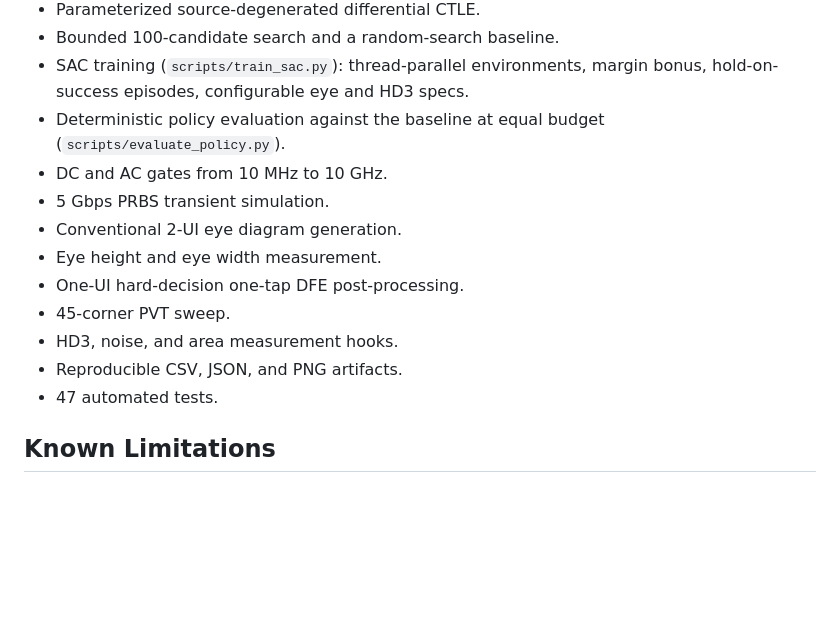
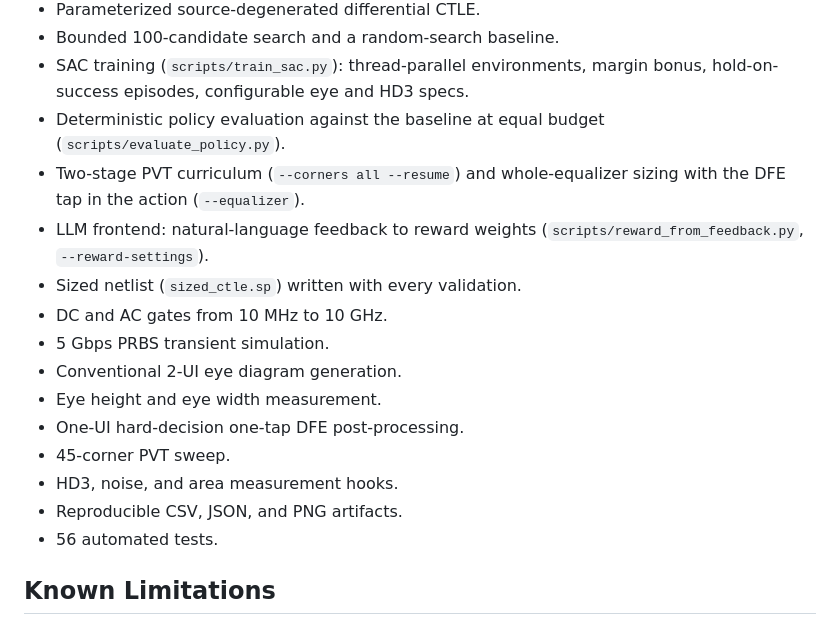
Before and after one commit to Foolish-Genius/al_nebula, a Markdown page: docs/submission_report.md, the part around one of its changes. GitHub-like rendering; blank space fills up the shorter version.

```diff
--- a/docs/submission_report.md
+++ b/docs/submission_report.md
@@ -126,6 +171,11 @@ calibrated to while staying above the ~175 mV PCIe Gen 2 receiver eye.
   bonus, hold-on-success episodes, configurable eye and HD3 specs.
 - Deterministic policy evaluation against the baseline at equal budget
   (`scripts/evaluate_policy.py`).
+- Two-stage PVT curriculum (`--corners all --resume`) and whole-equalizer
+  sizing with the DFE tap in the action (`--equalizer`).
+- LLM frontend: natural-language feedback to reward weights
+  (`scripts/reward_from_feedback.py`, `--reward-settings`).
+- Sized netlist (`sized_ctle.sp`) written with every validation.
 - DC and AC gates from 10 MHz to 10 GHz.
 - 5 Gbps PRBS transient simulation.
 - Conventional 2-UI eye diagram generation.
@@ -134,7 +184,7 @@ calibrated to while staying above the ~175 mV PCIe Gen 2 receiver eye.
 - 45-corner PVT sweep.
 - HD3, noise, and area measurement hooks.
 - Reproducible CSV, JSON, and PNG artifacts.
-- 47 automated tests.
+- 56 automated tests.
 
 ## Known Limitations
 
```
Also changed, not shown: other parts of docs/submission_report.md (+66 -24 lines).
